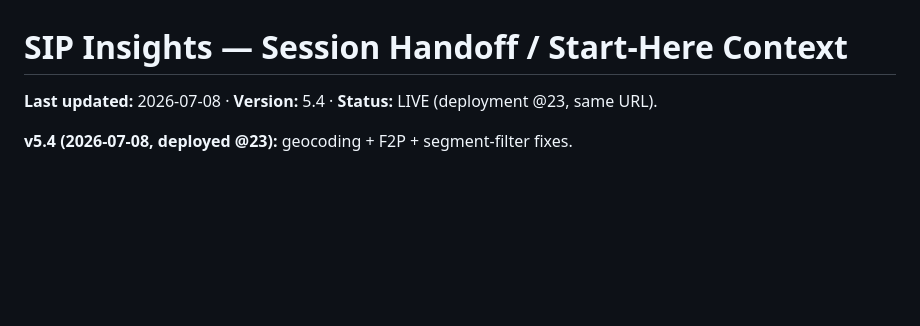
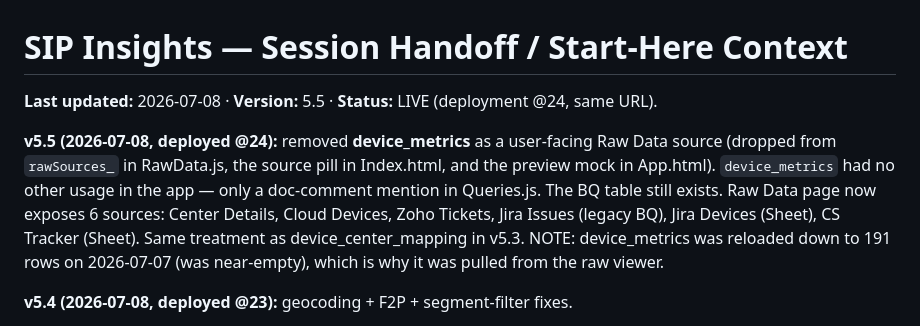
Before and after one commit to sunilmorries-pixel/SIP, a Markdown page: HANDOFF.md, the part around the change. Drawn GitHub-style; blank space fills up the shorter version.

Commit message:
docs: HANDOFF v5.5 — device_metrics removed from Raw Data page
Co-Authored-By: Claude Opus 4.8 <noreply@anthropic.com>

```diff
--- a/HANDOFF.md
+++ b/HANDOFF.md
@@ -1,6 +1,15 @@
 # SIP Insights — Session Handoff / Start-Here Context
 
-**Last updated:** 2026-07-08 · **Version:** 5.4 · **Status:** LIVE (deployment @23, same URL).
+**Last updated:** 2026-07-08 · **Version:** 5.5 · **Status:** LIVE (deployment @24, same URL).
+
+**v5.5 (2026-07-08, deployed @24):** removed **device_metrics** as a user-facing Raw
+Data source (dropped from `rawSources_` in RawData.js, the source pill in Index.html,
+and the preview mock in App.html). `device_metrics` had no other usage in the app — only
+a doc-comment mention in Queries.js. The BQ table still exists. Raw Data page now exposes
+6 sources: Center Details, Cloud Devices, Zoho Tickets, Jira Issues (legacy BQ), Jira
+Devices (Sheet), CS Tracker (Sheet). Same treatment as device_center_mapping in v5.3.
+NOTE: device_metrics was reloaded down to 191 rows on 2026-07-07 (was near-empty), which
+is why it was pulled from the raw viewer.
 
 **v5.4 (2026-07-08, deployed @23):** geocoding + F2P + segment-filter fixes.
 - **Geocoding fixed + active-first**: `distinctLocations_()` (Geo.js) was still
```
